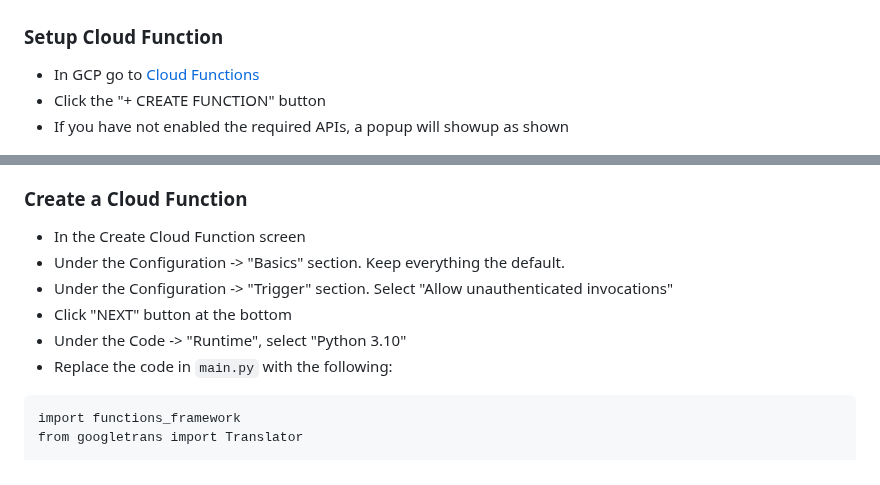
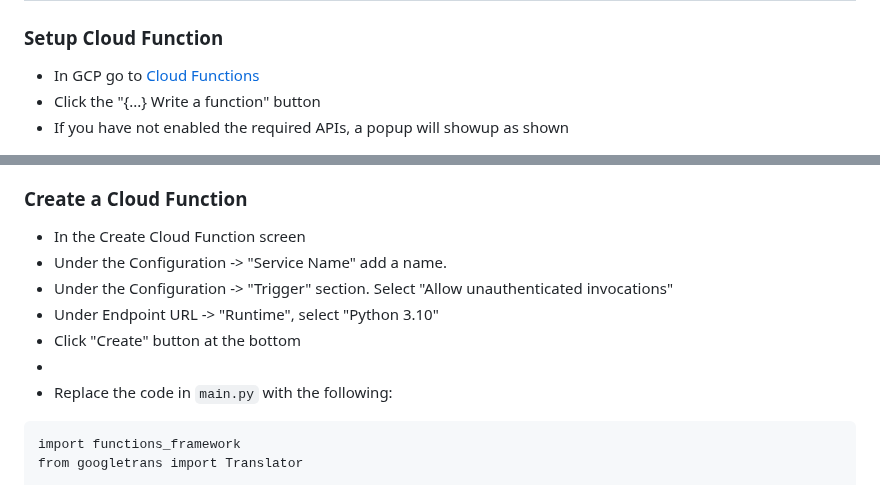
Before and after one commit to dlops-io/serverless-deployment, a Markdown page: README.md, 2 parts joined by grey strips. GitHub-like rendering.

````diff
--- a/README.md
+++ b/README.md
@@ -6,7 +6,7 @@ In this demo we use the Simple Translate App and deploy it to GCP using various
 
 ### Setup Cloud Function
 * In GCP go to [Cloud Functions](https://console.cloud.google.com/functions)
-* Click the "+ CREATE FUNCTION" button
+* Click the "{...} Write a function" button
 * If you have not enabled the required APIs, a popup will showup as shown
 
 <img src="images/cloud-function-enable-apis.png"  width="500">
@@ -15,10 +15,11 @@ In this demo we use the Simple Translate App and deploy it to GCP using various
 
 ### Create a Cloud Function
 * In the Create Cloud Function screen
-* Under the Configuration -> "Basics" section. Keep everything the default.
+* Under the Configuration -> "Service Name" add a name.
 * Under the Configuration -> "Trigger" section. Select "Allow unauthenticated invocations"
-* Click "NEXT" button at the bottom
-* Under the Code -> "Runtime", select "Python 3.10"
+* Under Endpoint URL -> "Runtime", select "Python 3.10"
+* Click "Create" button at the bottom
+*
 * Replace the code in `main.py` with the following:
 ```
 import functions_framework
````
